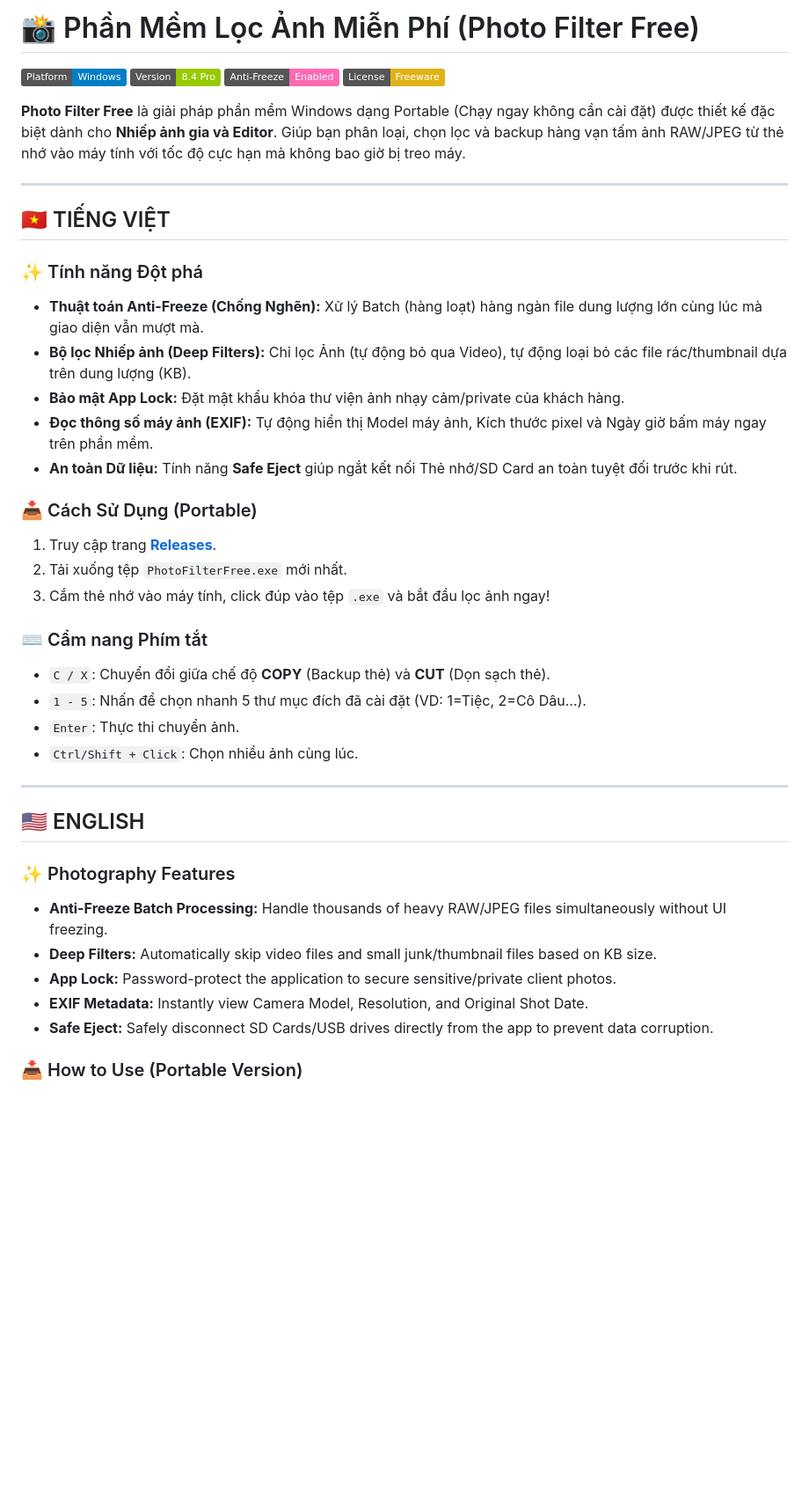
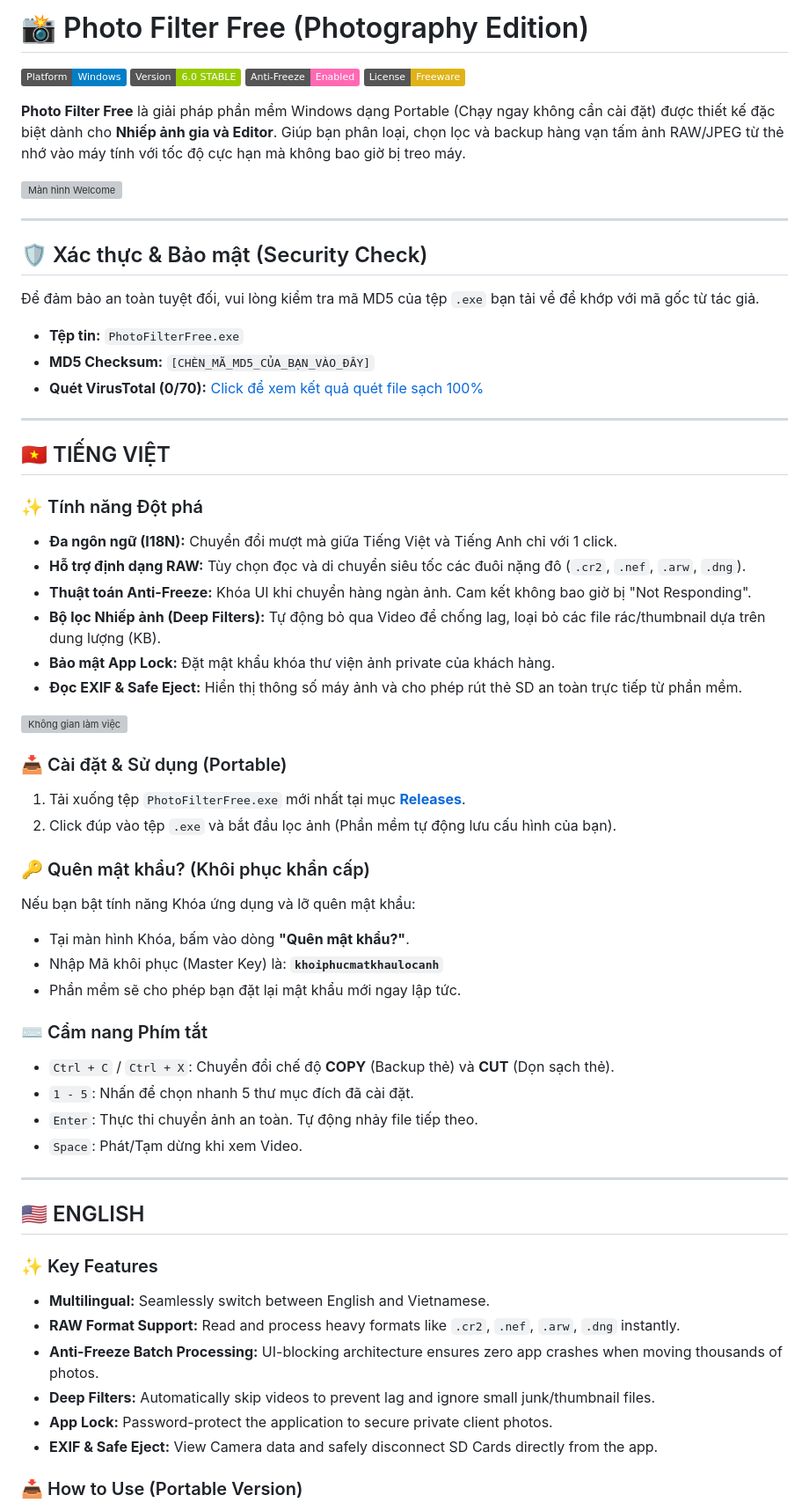
Before and after one commit to trietpko2002/Free-Photo-Filtering-Software-By-Triet-Vo, a Markdown page: README.md, the part around one of its changes. Shown at 88% size. GitHub-like rendering; badges without logos; blank space fills up the shorter version; grey boxes are pictures that could not be loaded.

```diff
--- a/README.md
+++ b/README.md
@@ -1,43 +1,62 @@
-# 📸 Phần Mềm Lọc Ảnh Miễn Phí (Photo Filter Free)
+# 📸 Photo Filter Free (Photography Edition)
 
 ![Platform](https://img.shields.io/badge/Platform-Windows-blue.svg)
-![Version](https://img.shields.io/badge/Version-8.4_Pro-green.svg)
+![Version](https://img.shields.io/badge/Version-6.0_STABLE-green.svg)
 ![Optimization](https://img.shields.io/badge/Anti--Freeze-Enabled-ff69b4.svg)
 ![License](https://img.shields.io/badge/License-Freeware-yellow.svg)
 
 **Photo Filter Free** là giải pháp phần mềm Windows dạng Portable (Chạy ngay không cần cài đặt) được thiết kế đặc biệt dành cho **Nhiếp ảnh gia và Editor**. Giúp bạn phân loại, chọn lọc và backup hàng vạn tấm ảnh RAW/JPEG từ thẻ nhớ vào máy tính với tốc độ cực hạn mà không bao giờ bị treo máy.
+
+![Màn hình Welcome](screenshot_welcome.png)
+
+---
+
+## 🛡️ Xác thực & Bảo mật (Security Check)
+Để đảm bảo an toàn tuyệt đối, vui lòng kiểm tra mã MD5 của tệp `.exe` bạn tải về để khớp với mã gốc từ tác giả.
+* **Tệp tin:** `PhotoFilterFree.exe`
+* **MD5 Checksum:** `[CHÈN_MÃ_MD5_CỦA_BẠN_VÀO_ĐÂY]`
+* **Quét VirusTotal (0/70):** [Click để xem kết quả quét file sạch 100%](LINK_VIRUSTOTAL_CUA_BAN)
 
 ---
 
 ## 🇻🇳 TIẾNG VIỆT
 
 ### ✨ Tính năng Đột phá
-* **Thuật toán Anti-Freeze (Chống Nghẽn):** Xử lý Batch (hàng loạt) hàng ngàn file dung lượng lớn cùng lúc mà giao diện vẫn mượt mà.
-* **Bộ lọc Nhiếp ảnh (Deep Filters):** Chỉ lọc Ảnh (tự động bỏ qua Video), tự động loại bỏ các file rác/thumbnail dựa trên dung lượng (KB).
-* **Bảo mật App Lock:** Đặt mật khẩu khóa thư viện ảnh nhạy cảm/private của khách hàng.
-* **Đọc thông số máy ảnh (EXIF):** Tự động hiển thị Model máy ảnh, Kích thước pixel và Ngày giờ bấm máy ngay trên phần mềm.
-* **An toàn Dữ liệu:** Tính năng **Safe Eject** giúp ngắt kết nối Thẻ nhớ/SD Card an toàn tuyệt đối trước khi rút.
+* **Đa ngôn ngữ (I18N):** Chuyển đổi mượt mà giữa Tiếng Việt và Tiếng Anh chỉ với 1 click.
+* **Hỗ trợ định dạng RAW:** Tùy chọn đọc và di chuyển siêu tốc các đuôi nặng đô (`.cr2`, `.nef`, `.arw`, `.dng`).
+* **Thuật toán Anti-Freeze:** Khóa UI khi chuyển hàng ngàn ảnh. Cam kết không bao giờ bị "Not Responding".
+* **Bộ lọc Nhiếp ảnh (Deep Filters):** Tự động bỏ qua Video để chống lag, loại bỏ các file rác/thumbnail dựa trên dung lượng (KB).
+* **Bảo mật App Lock:** Đặt mật khẩu khóa thư viện ảnh private của khách hàng.
+* **Đọc EXIF & Safe Eject:** Hiển thị thông số máy ảnh và cho phép rút thẻ SD an toàn trực tiếp từ phần mềm.
 
-### 📥 Cách Sử Dụng (Portable)
-1. Truy cập trang **[Releases](LINK_RELEASES_CUA_BAN)**.
-2. Tải xuống tệp `PhotoFilterFree.exe` mới nhất.
-3. Cắm thẻ nhớ vào máy tính, click đúp vào tệp `.exe` và bắt đầu lọc ảnh ngay!
+![Không gian làm việc](screenshot_workspace.png)
+
+### 📥 Cài đặt & Sử dụng (Portable)
+1. Tải xuống tệp `PhotoFilterFree.exe` mới nhất tại mục **[Releases](LINK_RELEASES_CUA_BAN)**.
+2. Click đúp vào tệp `.exe` và bắt đầu lọc ảnh (Phần mềm tự động lưu cấu hình của bạn).
+
+### 🔑 Quên mật khẩu? (Khôi phục khẩn cấp)
+Nếu bạn bật tính năng Khóa ứng dụng và lỡ quên mật khẩu:
+* Tại màn hình Khóa, bấm vào dòng **"Quên mật khẩu?"**.
+* Nhập Mã khôi phục (Master Key) là: **`khoiphucmatkhaulocanh`**
+* Phần mềm sẽ cho phép bạn đặt lại mật khẩu mới ngay lập tức.
 
 ### ⌨️ Cẩm nang Phím tắt
-* `C / X`: Chuyển đổi giữa chế độ **COPY** (Backup thẻ) và **CUT** (Dọn sạch thẻ).
-* `1 - 5`: Nhấn để chọn nhanh 5 thư mục đích đã cài đặt (VD: 1=Tiệc, 2=Cô Dâu...).
-* `Enter`: Thực thi chuyển ảnh.
-* `Ctrl/Shift + Click`: Chọn nhiều ảnh cùng lúc.
+* `Ctrl + C` / `Ctrl + X`: Chuyển đổi chế độ **COPY** (Backup thẻ) và **CUT** (Dọn sạch thẻ).
+* `1 - 5`: Nhấn để chọn nhanh 5 thư mục đích đã cài đặt.
+* `Enter`: Thực thi chuyển ảnh an toàn. Tự động nhảy file tiếp theo.
+* `Space`: Phát/Tạm dừng khi xem Video.
 
 ---
 
 ## 🇺🇸 ENGLISH
 
-### ✨ Photography Features
-* **Anti-Freeze Batch Processing:** Handle thousands of heavy RAW/JPEG files simultaneously without UI freezing.
-* **Deep Filters:** Automatically skip video files and small junk/thumbnail files based on KB size.
-* **App Lock:** Password-protect the application to secure sensitive/private client photos.
-* **EXIF Metadata:** Instantly view Camera Model, Resolution, and Original Shot Date.
-* **Safe Eject:** Safely disconnect SD Cards/USB drives directly from the app to prevent data corruption.
+### ✨ Key Features
+* **Multilingual:** Seamlessly switch between English and Vietnamese.
+* **RAW Format Support:** Read and process heavy formats like `.cr2`, `.nef`, `.arw`, `.dng` instantly.
+* **Anti-Freeze Batch Processing:** UI-blocking architecture ensures zero app crashes when moving thousands of photos.
+* **Deep Filters:** Automatically skip videos to prevent lag and ignore small junk/thumbnail files.
+* **App Lock:** Password-protect the application to secure private client photos.
+* **EXIF & Safe Eject:** View Camera data and safely disconnect SD Cards directly from the app.
 
 ### 📥 How to Use (Portable Version)
```
Also changed, not shown: other parts of README.md (+15 -9 lines).
